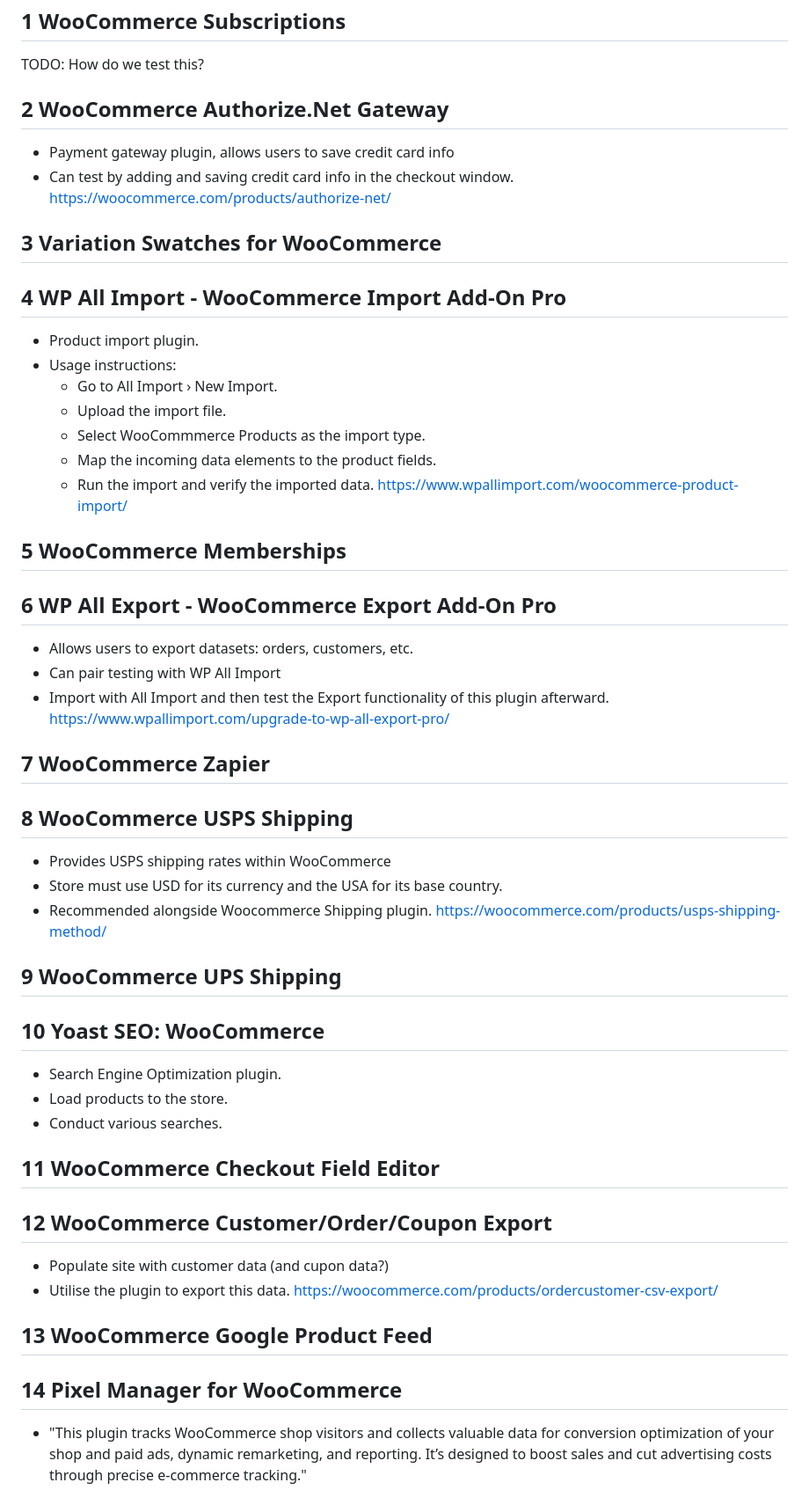
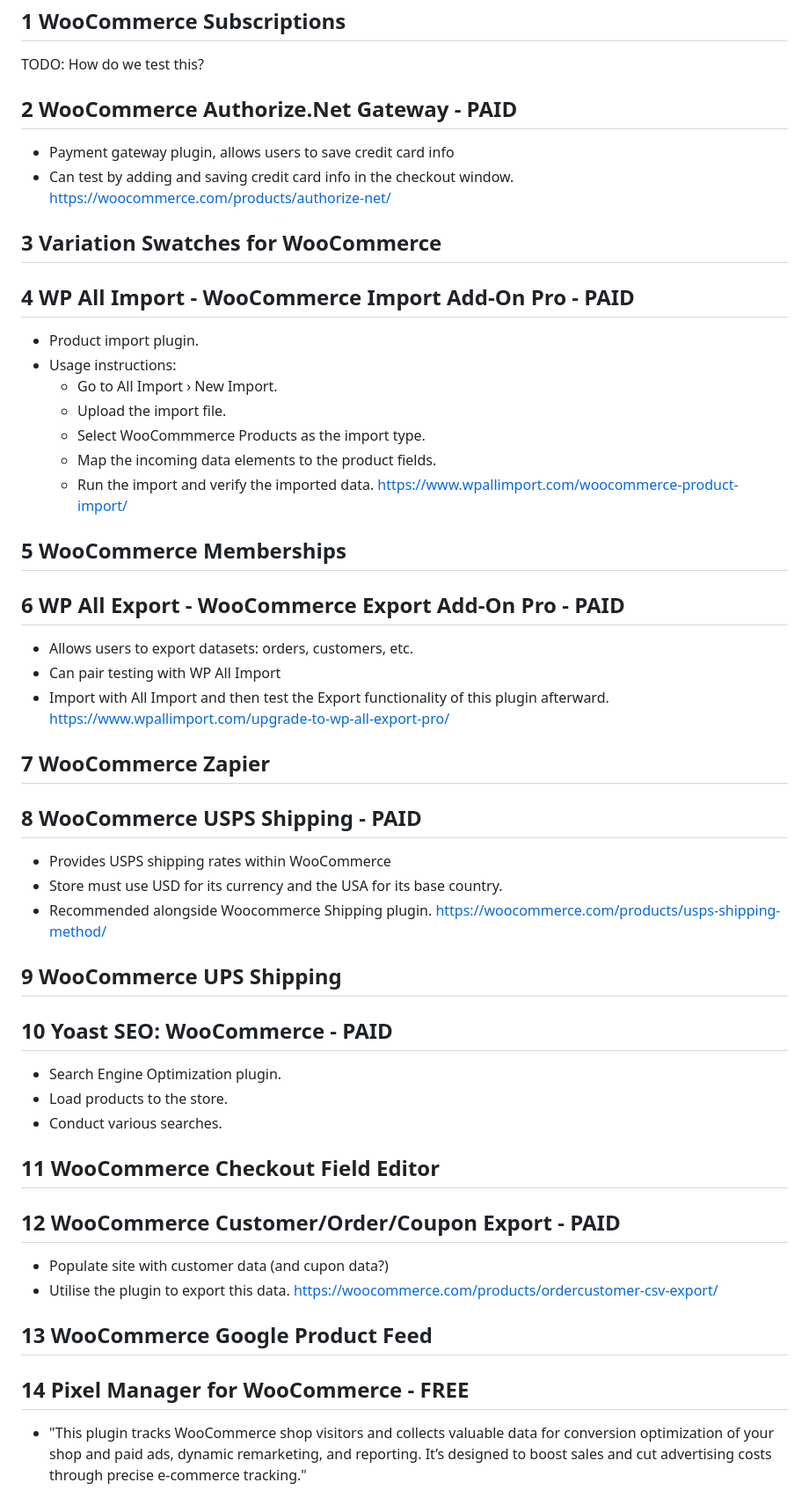
Before and after one commit to zd87pl/wpsandbox, a Markdown page: POPULAR_PLUGINS.md, the part around the change printed below. Shown: that part at 88% size. GitHub-like rendering.

Commit message:
Updated if popular plugins are PAID or FREE

```diff
--- a/POPULAR_PLUGINS.md
+++ b/POPULAR_PLUGINS.md
@@ -4,14 +4,14 @@
 
 TODO: How do we test this?
 
-## 2 WooCommerce Authorize.Net Gateway
+## 2 WooCommerce Authorize.Net Gateway - PAID
  - Payment gateway plugin, allows users to save credit card info
  - Can test by adding and saving credit card info in the checkout window.
  https://woocommerce.com/products/authorize-net/
 
 ## 3 Variation Swatches for WooCommerce
 
-## 4 WP All Import - WooCommerce Import Add-On Pro
+## 4 WP All Import - WooCommerce Import Add-On Pro - PAID
  - Product import plugin.
  - Usage instructions:
     - Go to All Import › New Import.
@@ -23,7 +23,7 @@ TODO: How do we test this?
 
 ## 5 WooCommerce Memberships
 
-## 6 WP All Export - WooCommerce Export Add-On Pro
+## 6 WP All Export - WooCommerce Export Add-On Pro - PAID
  - Allows users to export datasets: orders, customers, etc.
  - Can pair testing with WP All Import
  - Import with All Import and then test the Export functionality of this plugin afterward.
@@ -31,7 +31,7 @@ TODO: How do we test this?
 
 ## 7 WooCommerce Zapier
 
-## 8 WooCommerce USPS Shipping
+## 8 WooCommerce USPS Shipping - PAID
  - Provides USPS shipping rates within WooCommerce
  - Store must use USD for its currency and the USA for its base country.
  - Recommended alongside Woocommerce Shipping plugin.
@@ -39,21 +39,21 @@ TODO: How do we test this?
 
 ## 9 WooCommerce UPS Shipping
 
-## 10 Yoast SEO: WooCommerce
+## 10 Yoast SEO: WooCommerce - PAID
  - Search Engine Optimization plugin.
  - Load products to the store.
  - Conduct various searches.
 
 ## 11 WooCommerce Checkout Field Editor
 
-## 12 WooCommerce Customer/Order/Coupon Export
+## 12 WooCommerce Customer/Order/Coupon Export - PAID
  - Populate site with customer data (and cupon data?)
  - Utilise the plugin to export this data.
  https://woocommerce.com/products/ordercustomer-csv-export/
 
 ## 13 WooCommerce Google Product Feed
 
-## 14 Pixel Manager for WooCommerce
+## 14 Pixel Manager for WooCommerce - FREE
  - "This plugin tracks WooCommerce shop visitors and collects valuable data for conversion optimization of your shop and paid ads, dynamic remarketing, and reporting. It’s designed to boost sales and cut advertising costs through precise e-commerce tracking."
  - Install the plugin and play around with all aspects of the test site.
  https://wordpress.org/plugins/woocommerce-google-adwords-conversion-tracking-tag/
```
Also changed, not shown: other parts of POPULAR_PLUGINS.md (+3 -3 lines).
